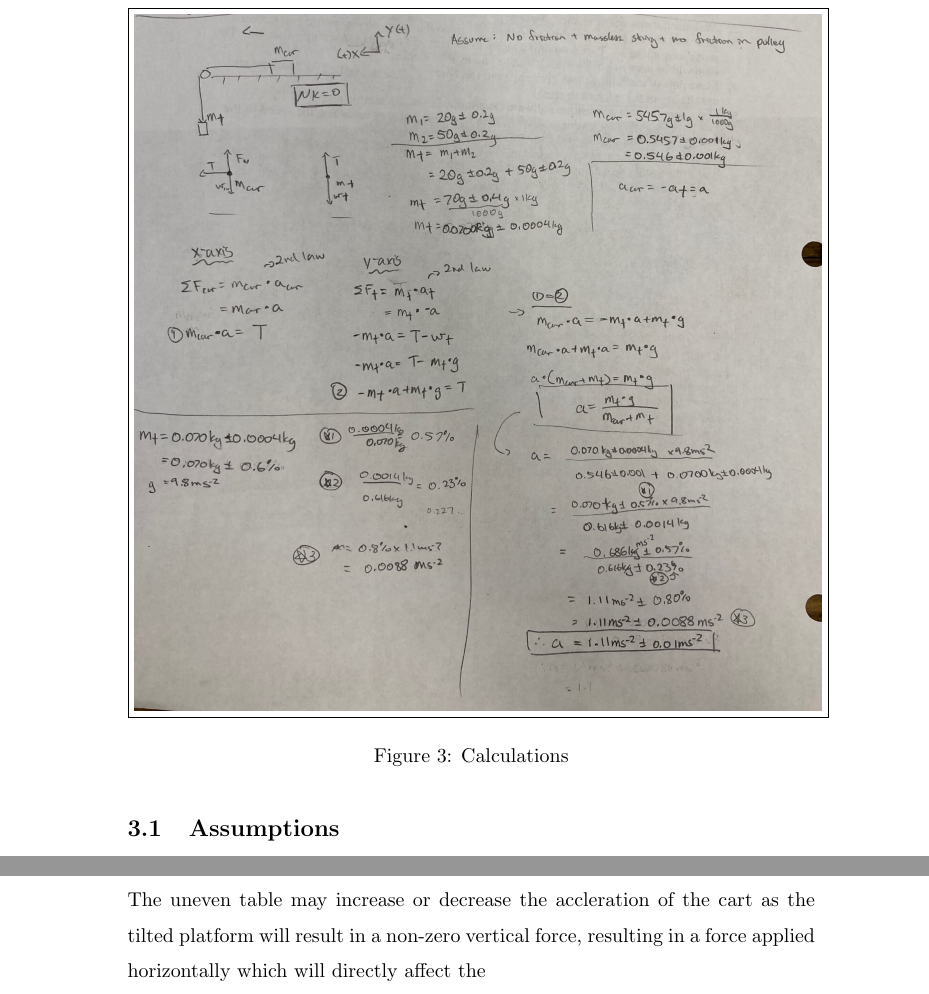
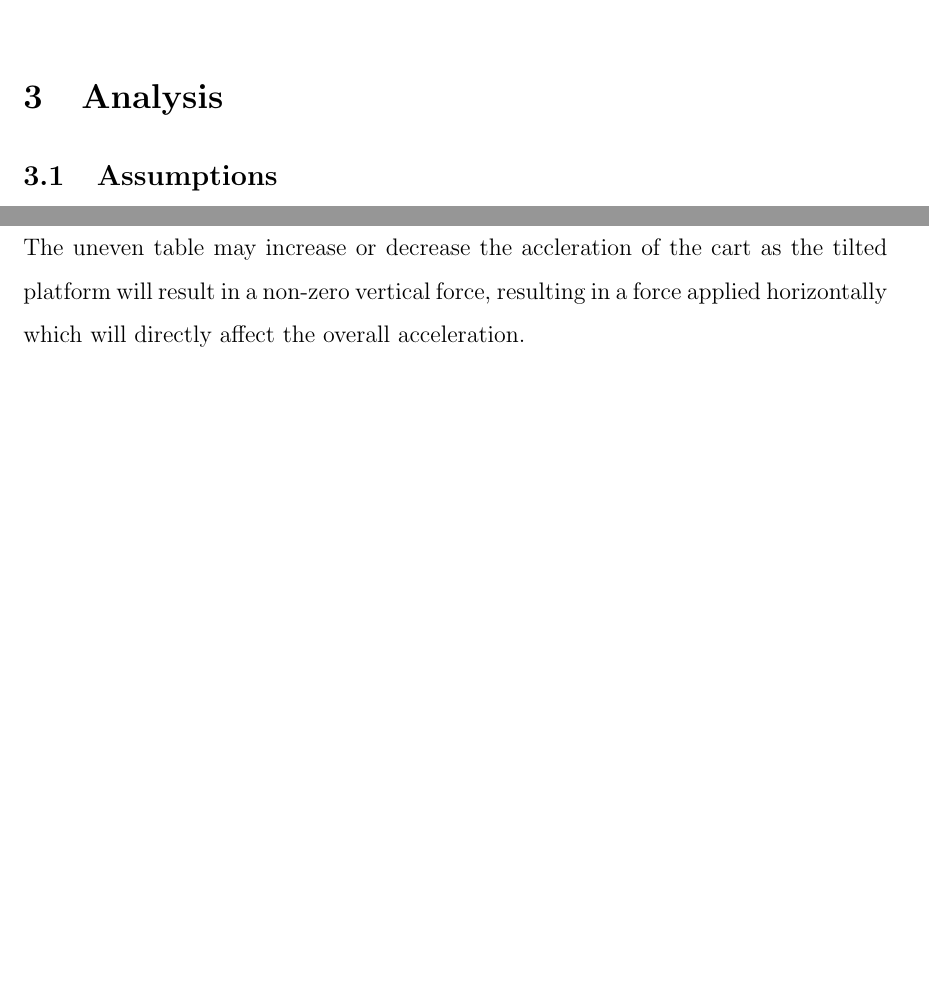
Before and after one commit to pet-the-coder/IBDP-2022-23-Notes, a LaTeX document (HL Physics/labs/Dynamics1Lab/LabLatex.tex): two parts of pages 5 and 10 of 10 before the commit and two parts of pages 3 and 8 of 8 after it, joined at a grey line, cut at the place of the change, the shorter picture padded with empty space. Compiled offline with pdfLaTeX.

Commit message:
latex stuff

```diff
--- a/HL Physics/labs/Dynamics1Lab/LabLatex.tex
+++ b/HL Physics/labs/Dynamics1Lab/LabLatex.tex
@@ -1,4 +1,5 @@
-\documentclass{article}
+\documentclass[12pt]{article}
+\usepackage[a4paper, total={6in, 10in}]{geometry}
 \usepackage[utf8]{inputenc}
 \usepackage{caption}
 \usepackage{amsmath}
@@ -78,15 +77,7 @@ To compare the experimental acceleration to the theoretical acceleration for an
 
 
 
-
-
 \section{Analysis}
-
-\begin{figure}[H]
-	\centering
-	\fbox{\includegraphics[width=\textwidth]{calculations.JPG}}
-	\captionof{figure}{Calculations}
-\end{figure}
 
 \subsection{Assumptions}
 \begin{itemize}
@@ -215,7 +206,7 @@ The string is not massless and can stretch. This results in the sudden spike/jer
 Although there is very small friction, the friction exists. This will slow down the cart and lower the experimental acceleration value.
 
 \subsubsection{Uneven Table}
-The uneven table may increase or decrease the accleration of the cart as the tilted platform will result in a non-zero vertical force, resulting in a force applied horizontally which will directly affect the
+The uneven table may increase or decrease the accleration of the cart as the tilted platform will result in a non-zero vertical force, resulting in a force applied horizontally which will directly affect the overall acceleration.
 
 
 
```
Also changed, not shown: HL Physics/labs/Dynamics1Lab/LabLatex.tex (2 more changed lines), 1 other file.
